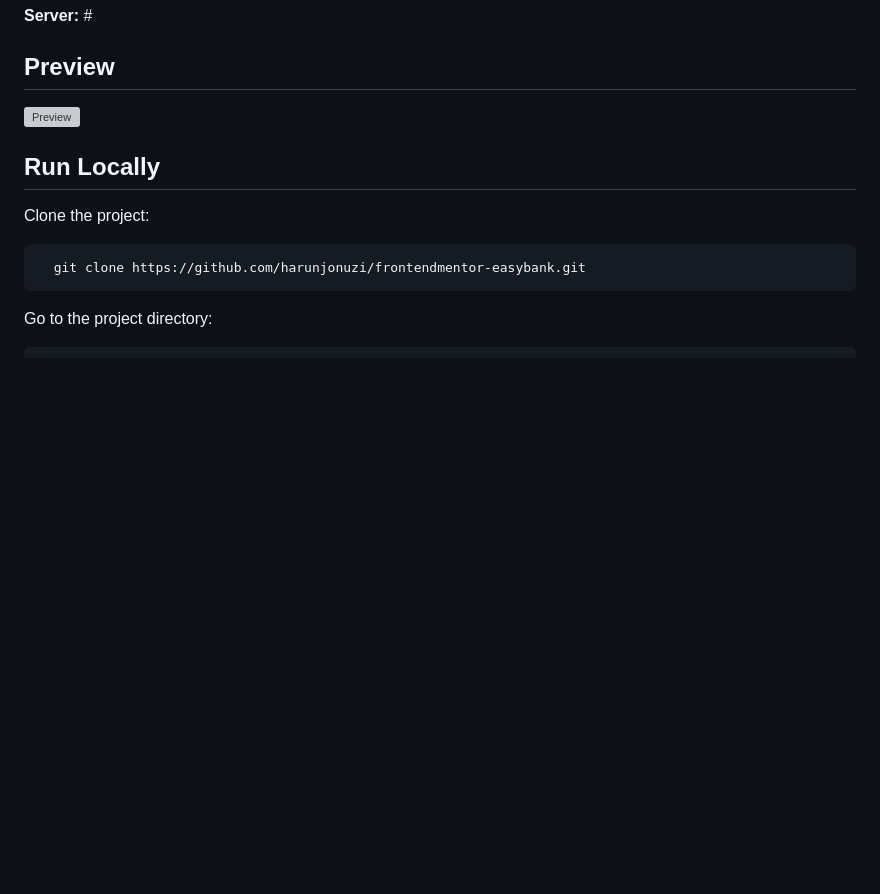
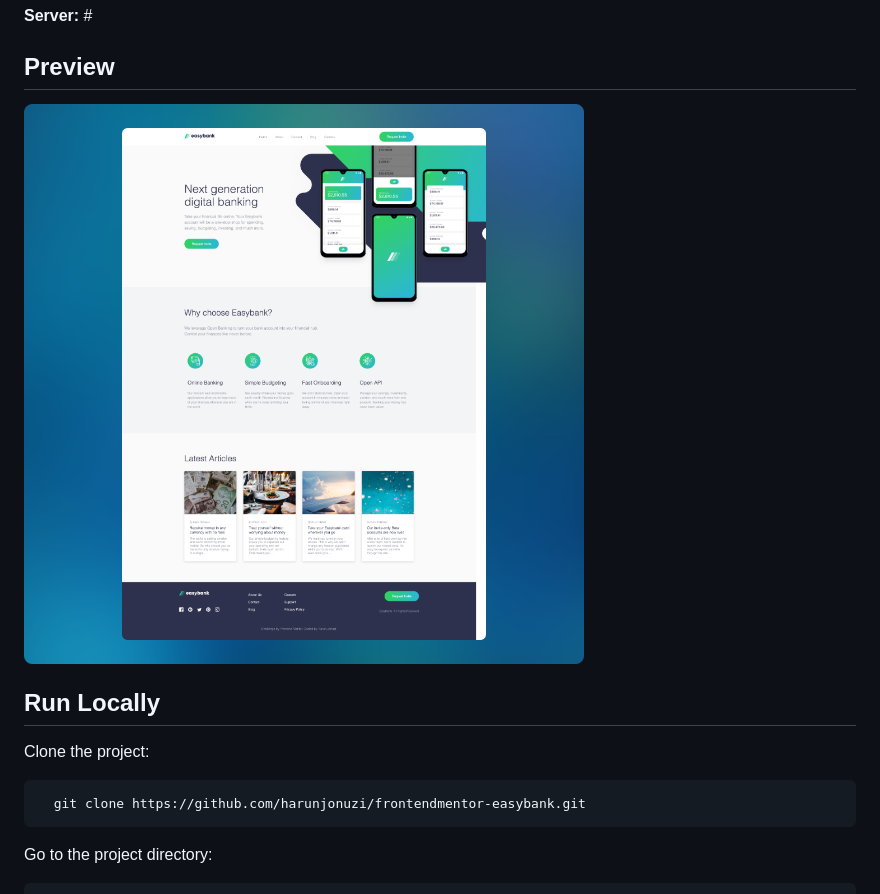
Before and after one commit to harunjonuzi/frontendmentor-easybank, a Markdown page: README.md, the part around the change. Drawn GitHub-style; pictures changed too: public/img/readme-screenshot2.png (added); blank space fills up the shorter version; grey boxes are pictures that could not be loaded.

Commit message:
fix: readme

```diff
--- a/README.md
+++ b/README.md
@@ -10,7 +10,7 @@ https://www.frontendmentor.io/challenges
 
 ## Preview
 
-![Preview](public/img/readme-screenshot1.png)
+![Preview](public/img/readme-screenshot2.png)
 
 ## Run Locally
 
```
Also changed, not shown: 1 other file.
